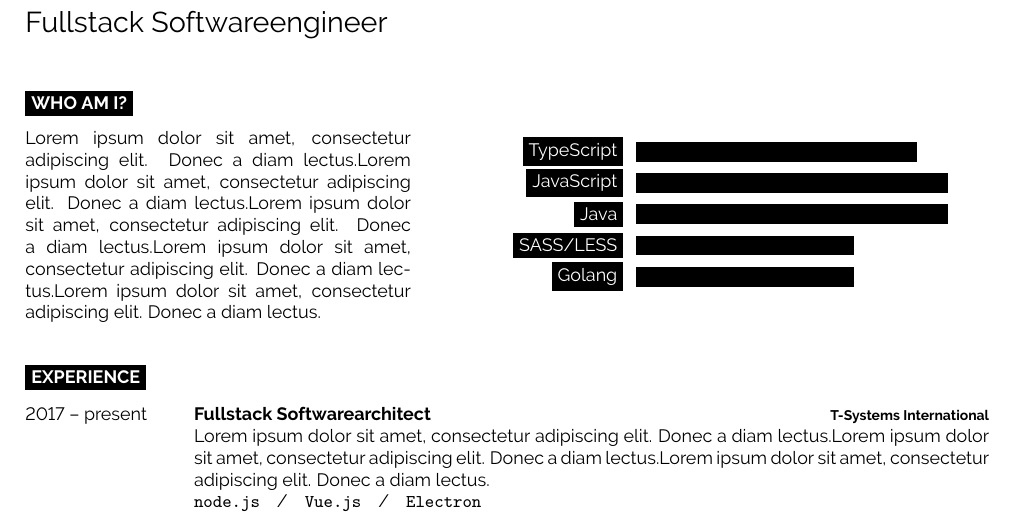
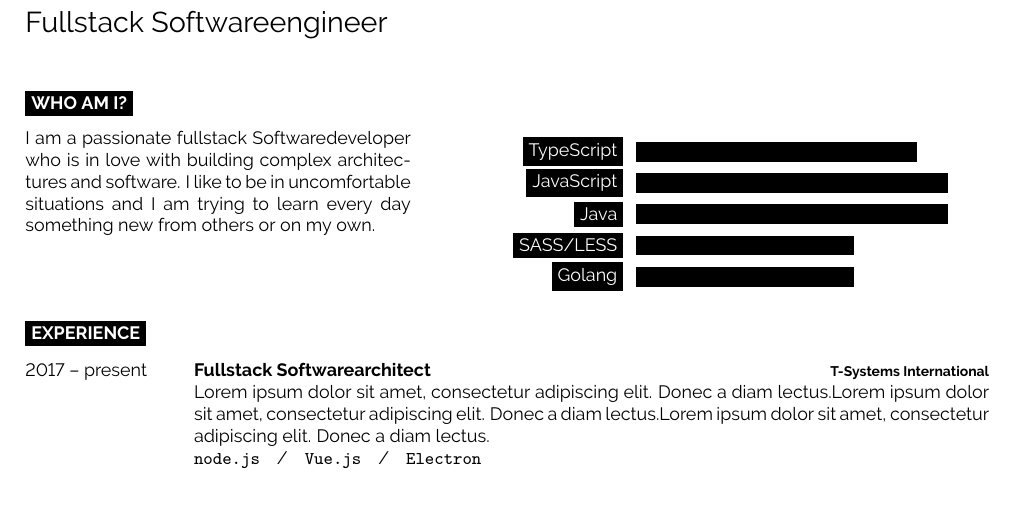
Before and after one commit to FlorianWoelki/florianwoelki.com, a LaTeX document (pdf/main.tex): part of the page, cut so that both start at the same text, the shorter picture padded with empty space. Compiled offline with pdfLaTeX.

Commit message:
chore: change about me text in pdf version

```diff
--- a/pdf/main.tex
+++ b/pdf/main.tex
@@ -33,7 +33,9 @@
 \begin{minipage}[t]{0.4\textwidth}
 	\vspace{-\baselineskip}
 
-	\lorem \lorem \lorem \lorem \lorem\\
+	I am a passionate fullstack Softwaredeveloper who is in love with building complex
+	architectures and software. I like to be in uncomfortable situations and I am trying
+	to learn every day something new from others or on my own.\\
 \end{minipage}
 \hfill
 \begin{minipage}[t]{0.5\textwidth}
```
Also changed, not shown: pdf/main.pdf.
